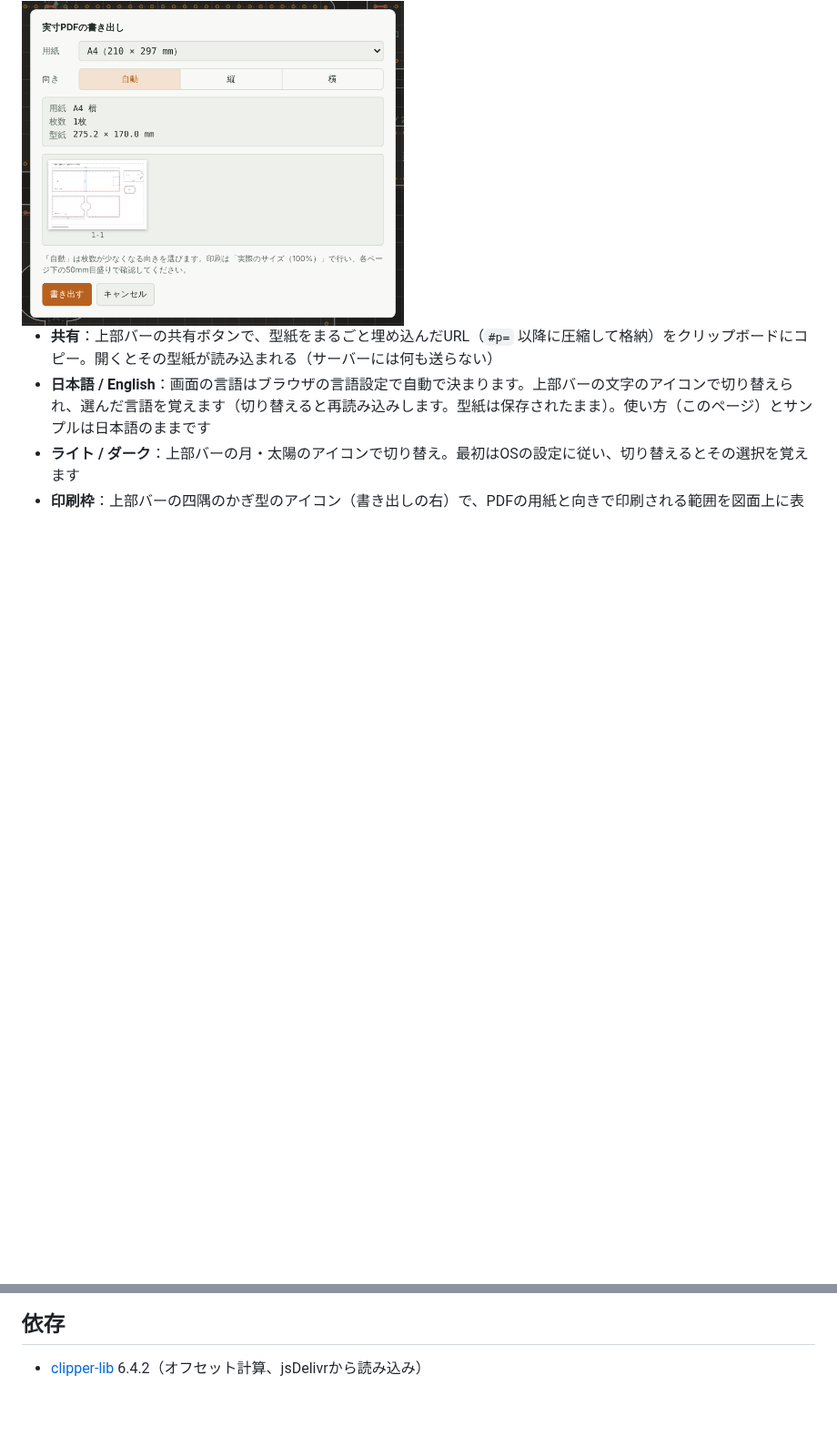
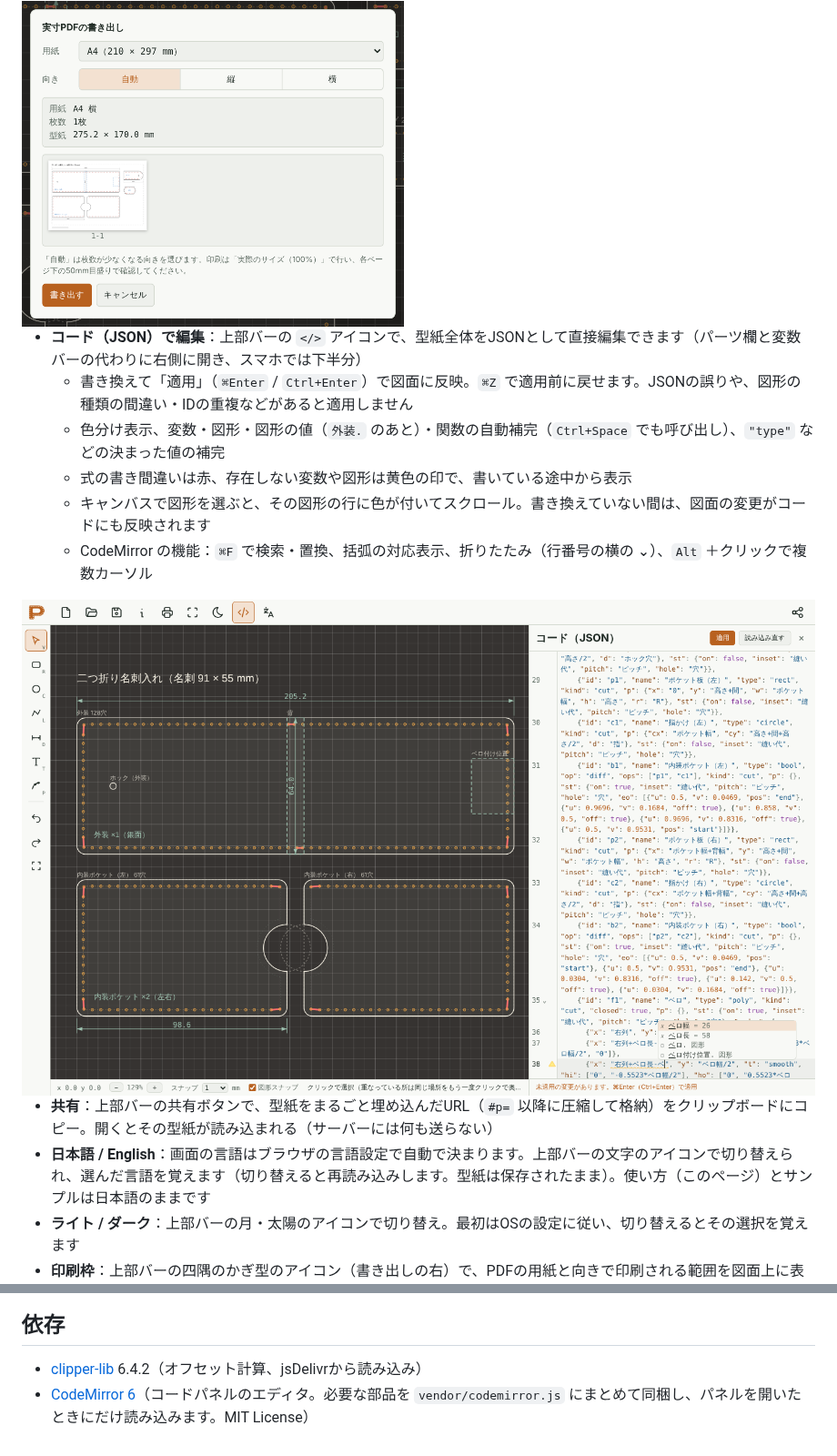
Before and after one commit to amber-color/leather-pattern-cad, a Markdown page: README.md, 2 parts joined by grey strips. Shown at 91% size. Rendered like a GitHub page; pictures changed too: images/code.png (added); blank space fills up the shorter version.

```diff
--- a/README.md
+++ b/README.md
@@ -60,6 +60,15 @@
   - SVG・PDFではベジェ曲線をそのまま出力
 
 <img src="images/pdf.png" alt="実寸PDFの書き出し画面。用紙と向き、ページのプレビュー" width="420">
+
+- **コード（JSON）で編集**：上部バーの `</>` アイコンで、型紙全体をJSONとして直接編集できます（パーツ欄と変数バーの代わりに右側に開き、スマホでは下半分）
+  - 書き換えて「適用」（`⌘Enter` / `Ctrl+Enter`）で図面に反映。`⌘Z` で適用前に戻せます。JSONの誤りや、図形の種類の間違い・IDの重複などがあると適用しません
+  - 色分け表示、変数・図形・図形の値（`外装.` のあと）・関数の自動補完（`Ctrl+Space` でも呼び出し）、`"type"` などの決まった値の補完
+  - 式の書き間違いは赤、存在しない変数や図形は黄色の印で、書いている途中から表示
+  - キャンバスで図形を選ぶと、その図形の行に色が付いてスクロール。書き換えていない間は、図面の変更がコードにも反映されます
+  - CodeMirror の機能：`⌘F` で検索・置換、括弧の対応表示、折りたたみ（行番号の横の ⌄）、`Alt` ＋クリックで複数カーソル
+
+<img src="images/code.png" alt="コードパネル。ベロの頂点の式を書き換えている途中で、変数の補完候補が出ている">
 
 - **共有**：上部バーの共有ボタンで、型紙をまるごと埋め込んだURL（`#p=` 以降に圧縮して格納）をクリップボードにコピー。開くとその型紙が読み込まれる（サーバーには何も送らない）
 - **日本語 / English**：画面の言語はブラウザの言語設定で自動で決まります。上部バーの文字のアイコンで切り替えられ、選んだ言語を覚えます（切り替えると再読み込みします。型紙は保存されたまま）。使い方（このページ）とサンプルは日本語のままです
@@ -124,3 +133,4 @@ PDFは「実際のサイズ（100%）」で印刷し、下部の50mm目盛りを
 ## 依存
 
 - [clipper-lib](https://www.npmjs.com/package/clipper-lib) 6.4.2（オフセット計算、jsDelivrから読み込み）
+- [CodeMirror 6](https://codemirror.net/)（コードパネルのエディタ。必要な部品を `vendor/codemirror.js` にまとめて同梱し、パネルを開いたときにだけ読み込みます。MIT License）
```
Also changed, not shown: 3 other files.
